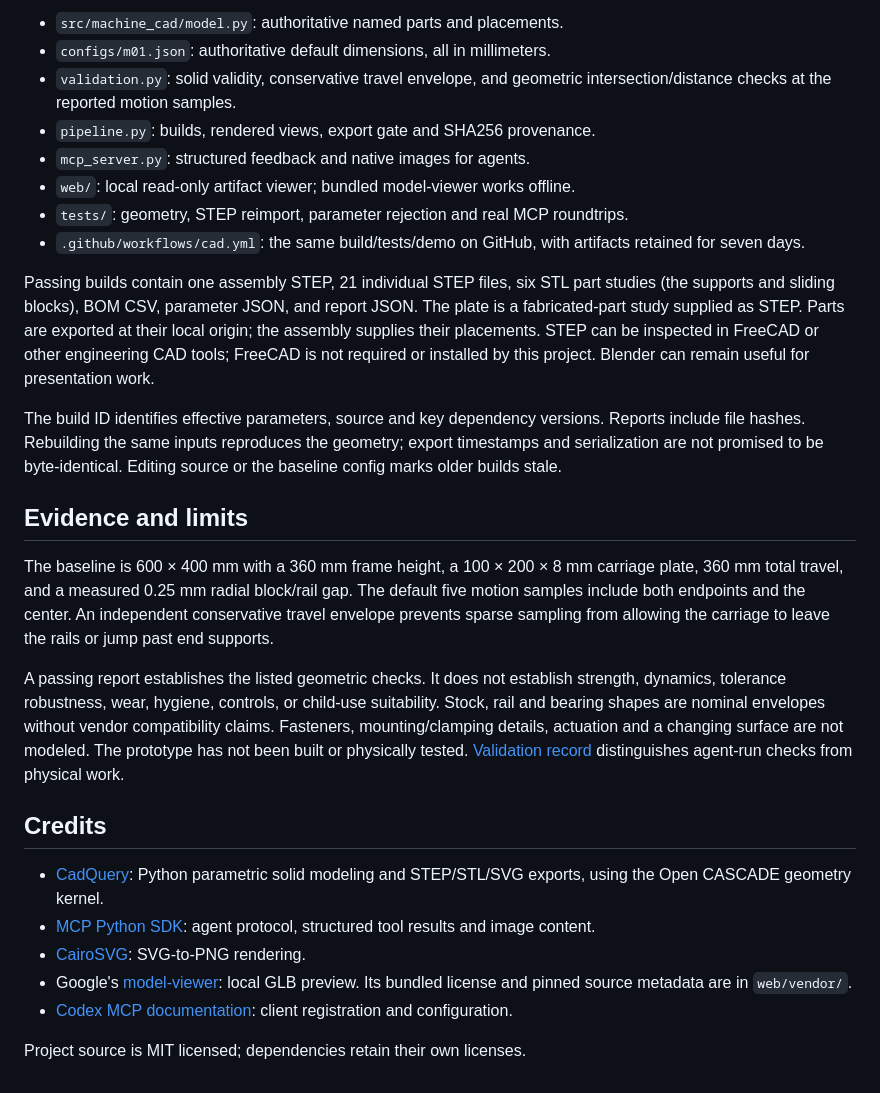
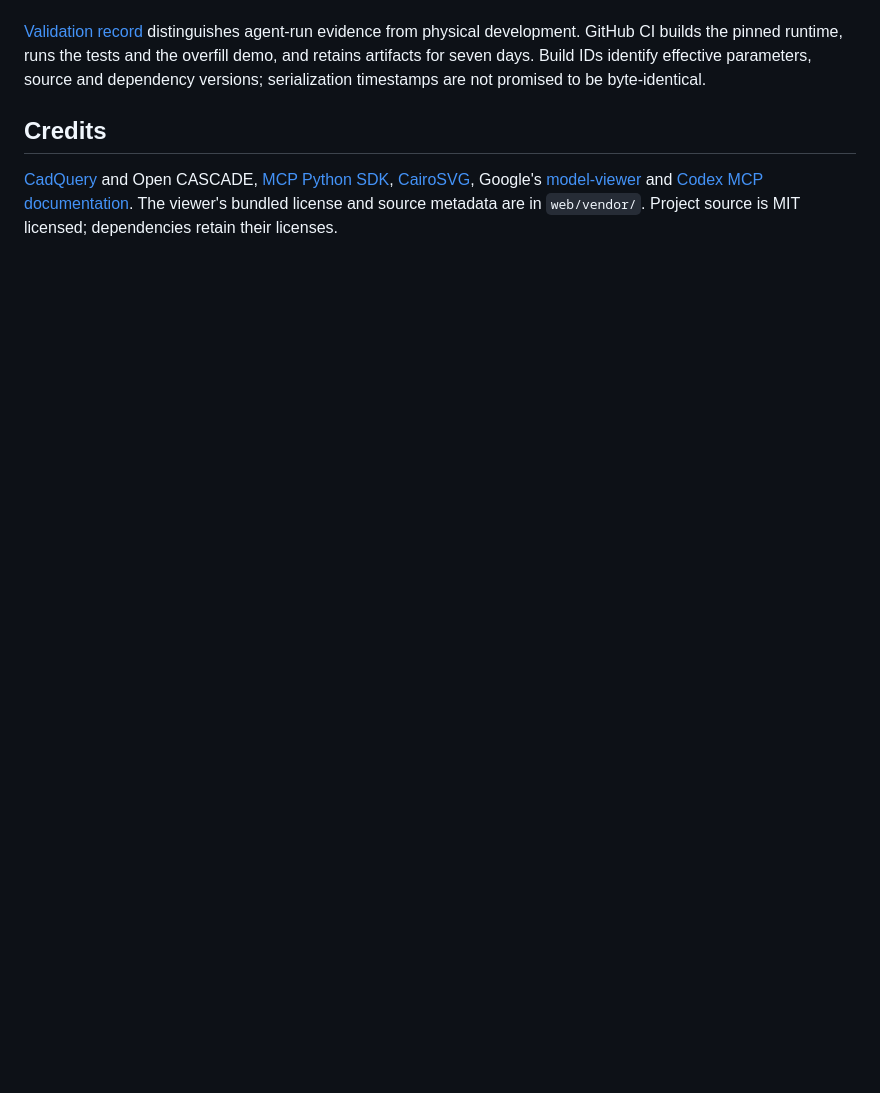
Before and after one commit to dylanstechmann/machine-cad-agent, a Markdown page: README.md, the part around one of its changes. Drawn GitHub-style; blank space fills up the shorter version.

```diff
--- a/README.md
+++ b/README.md
@@ -125,53 +148,15 @@ flowchart LR
-- `src/machine_cad/model.py`: authoritative named parts and placements.
-- `configs/m01.json`: authoritative default dimensions, all in millimeters.
-- `validation.py`: solid validity, conservative travel envelope, and geometric
-  intersection/distance checks at the reported motion samples.
-- `pipeline.py`: builds, rendered views, export gate and SHA256 provenance.
-- `mcp_server.py`: structured feedback and native images for agents.
-- `web/`: local read-only artifact viewer; bundled model-viewer works offline.
-- `tests/`: geometry, STEP reimport, parameter rejection and real MCP roundtrips.
-- `.github/workflows/cad.yml`: the same build/tests/demo on GitHub, with artifacts
-  retained for seven days.
-
-Passing builds contain one assembly STEP, 21 individual STEP files, six STL
-part studies (the supports and sliding blocks), BOM CSV, parameter JSON, and
-report JSON. The plate is a fabricated-part study supplied as STEP. Parts are
-exported at their local origin; the assembly supplies their placements.
-STEP can be inspected in FreeCAD or other engineering CAD tools; FreeCAD is
-not required or installed by this project. Blender can remain useful for
-presentation work.
-
-The build ID identifies effective parameters, source and key dependency
-versions. Reports include file hashes. Rebuilding the same inputs reproduces
-the geometry; export timestamps and serialization are not promised to be
-byte-identical. Editing source or the baseline config marks older builds stale.
-
-## Evidence and limits
-
-The baseline is 600 × 400 mm with a 360 mm frame height, a 100 × 200 × 8 mm
-carriage plate, 360 mm total travel, and a measured 0.25 mm radial block/rail
-gap. The default five motion samples include both endpoints and the center.
-An independent conservative travel envelope prevents sparse sampling from
-allowing the carriage to leave the rails or jump past end supports.
-
-A passing report establishes the listed geometric checks. It does not
-establish strength, dynamics, tolerance robustness, wear, hygiene, controls,
-or child-use suitability. Stock, rail and bearing shapes are nominal
-envelopes without vendor compatibility claims. Fasteners, mounting/clamping
-details, actuation and a changing surface are not modeled. The prototype has
-not been built or physically tested. [Validation record](docs/VALIDATION.md)
-distinguishes agent-run checks from physical work.
+[Validation record](docs/VALIDATION.md) distinguishes agent-run evidence from
+physical development. GitHub CI builds the pinned runtime, runs the tests and
+the overfill demo, and retains artifacts for seven days. Build IDs identify
+effective parameters, source and dependency versions; serialization timestamps
+are not promised to be byte-identical.
 
 ## Credits
 
-- [CadQuery](https://cadquery.readthedocs.io/en/stable/): Python parametric solid
-  modeling and STEP/STL/SVG exports, using the Open CASCADE geometry kernel.
-- [MCP Python SDK](https://py.sdk.modelcontextprotocol.io/): agent protocol,
-  structured tool results and image content.
-- [CairoSVG](https://cairosvg.org/): SVG-to-PNG rendering.
-- Google's [model-viewer](https://modelviewer.dev/): local GLB preview. Its
-  bundled license and pinned source metadata are in `web/vendor/`.
-- [Codex MCP documentation](https://developers.openai.com/codex/mcp/): client
-  registration and configuration.
-
-Project source is MIT licensed; dependencies retain their own licenses.
+[CadQuery](https://cadquery.readthedocs.io/en/stable/) and Open CASCADE,
+[MCP Python SDK](https://py.sdk.modelcontextprotocol.io/),
+[CairoSVG](https://cairosvg.org/), Google's
+[model-viewer](https://modelviewer.dev/) and
+[Codex MCP documentation](https://developers.openai.com/codex/mcp/).
+The viewer's bundled license and source metadata are in `web/vendor/`.
+Project source is MIT licensed; dependencies retain their licenses.
```
Also changed, not shown: other parts of README.md (+116 -93 lines), AGENTS.md (+17 -19 lines), docs/VALIDATION.md (+44 -61 lines), docs/preview.png, 14 other files.
